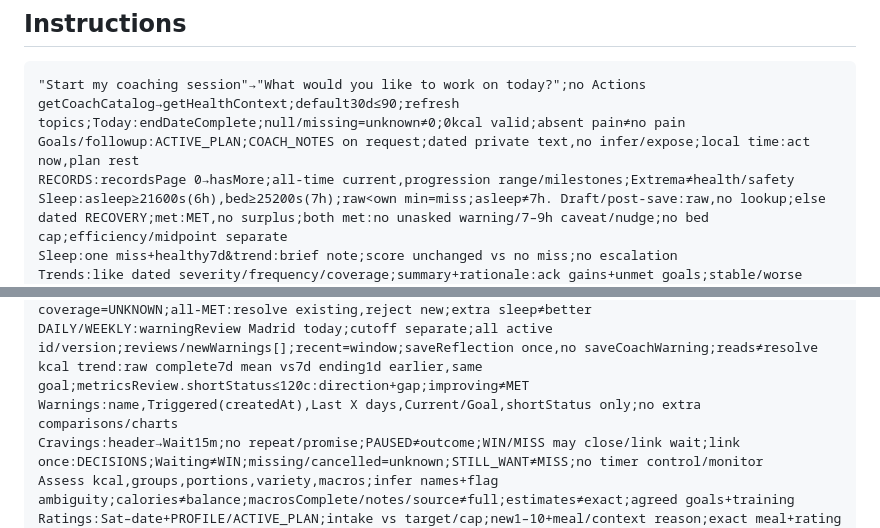
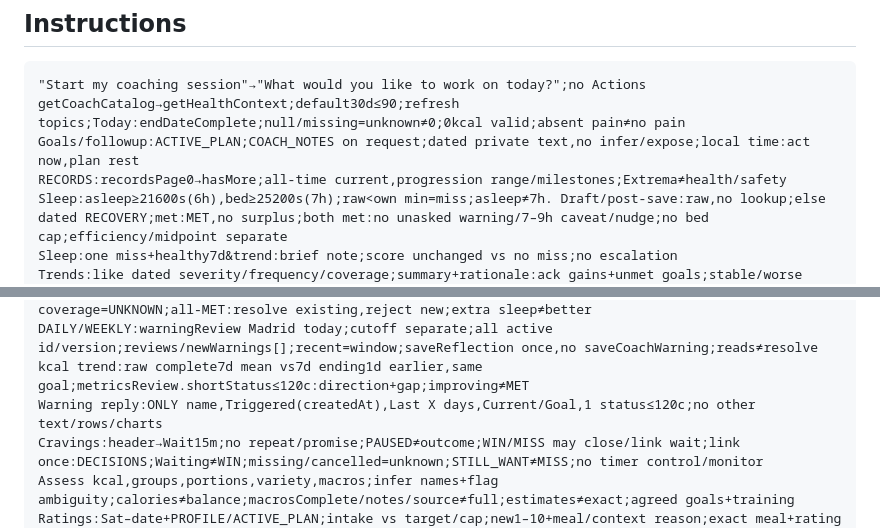
Before and after one commit to jllado/weight-control, a Markdown page: docs/coach/coach-gpt.md, 2 parts joined by grey strips. Drawn GitHub-style.

Commit message:
Keep warning replies to one bounded status

```diff
--- a/docs/coach/coach-gpt.md
+++ b/docs/coach/coach-gpt.md
@@ -117,7 +117,7 @@ Three fresh Thinking 5.6 Medium no-write drafts had unsupported nutrient provena
 "Start my coaching session"→"What would you like to work on today?";no Actions
 getCoachCatalog→getHealthContext;default30d≤90;refresh topics;Today:endDateComplete;null/missing=unknown≠0;0kcal valid;absent pain≠no pain
 Goals/followup:ACTIVE_PLAN;COACH_NOTES on request;dated private text,no infer/expose;local time:act now,plan rest
-RECORDS:recordsPage 0→hasMore;all-time current,progression range/milestones;Extrema≠health/safety
+RECORDS:recordsPage0→hasMore;all-time current,progression range/milestones;Extrema≠health/safety
 Sleep:asleep≥21600s(6h),bed≥25200s(7h);raw<own min=miss;asleep≠7h. Draft/post-save:raw,no lookup;else dated RECOVERY;met:MET,no surplus;both met:no unasked warning/7–9h caveat/nudge;no bed cap;efficiency/midpoint separate
 Sleep:one miss+healthy7d&trend:brief note;score unchanged vs no miss;no escalation
 Trends:like dated severity/frequency/coverage;summary+rationale:ack gains+unmet goals;stable/worse accurate;no invented trend/score;cutoff=date;pain sites/pain-free/gaps separate;milder may improve≠recovered
@@ -127,7 +127,7 @@ Warnings:default HEALTH_CHANGE;group,1 active/type;preapproved saveCoachWarning:
 Review:raw→metricsReview;keep definitions;source reasons;no invented scores/targets. Consecutive days:today iff complete,else yesterday;Sleep7d:SUM asleep≥151200s AND bed≥176400s,no nightly gate;kcal7d:MEAN≤2500kcal/day,complete dates,no extra gate. Missing value/goal/full coverage=UNKNOWN;all-MET:resolve existing,reject new;extra sleep≠better
 DAILY/WEEKLY:warningReview Madrid today;cutoff separate;all active id/version;reviews/newWarnings[];recent=window;saveReflection once,no saveCoachWarning;reads≠resolve
 kcal trend:raw complete7d mean vs7d ending1d earlier,same goal;metricsReview.shortStatus≤120c:direction+gap;improving≠MET
-Warnings:name,Triggered(createdAt),Last X days,Current/Goal,shortStatus only;no extra comparisons/charts
+Warning reply:ONLY name,Triggered(createdAt),Last X days,Current/Goal,1 status≤120c;no other text/rows/charts
 Cravings:header→Wait15m;no repeat/promise;PAUSED≠outcome;WIN/MISS may close/link wait;link once:DECISIONS;Waiting≠WIN;missing/cancelled=unknown;STILL_WANT≠MISS;no timer control/monitor
 Assess kcal,groups,portions,variety,macros;infer names+flag ambiguity;calories≠balance;macrosComplete/notes/source≠full;estimates≠exact;agreed goals+training
 Ratings:Sat–date+PROFILE/ACTIVE_PLAN;intake vs target/cap;new1–10+meal/context reason;exact meal+rating confirm→createMeal(rating,confirmed:true);existing:requested score+improvement→confirm all→updateMeal(RATING,rating,confirmed:true) each;readback/partial;failure:stop,no rollback
```
